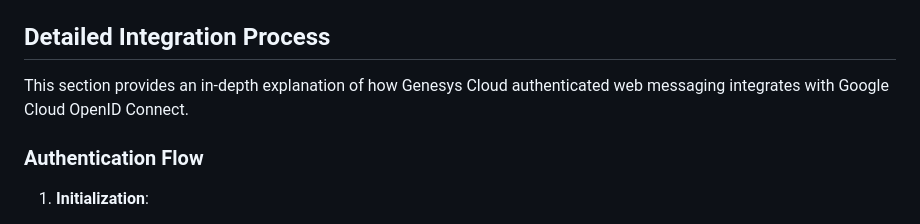
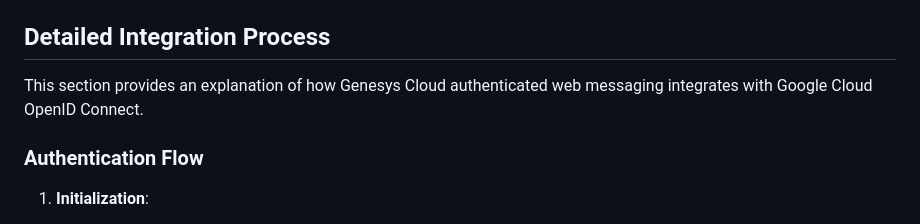
Before and after one commit to DOAGenesys/AuthenticatedWM-GInsurance-GPE, a Markdown page: README.md, the part around the change. Drawn GitHub-style.

```diff
--- a/README.md
+++ b/README.md
@@ -42,7 +42,7 @@ The integration includes the following components:
 
 ## Detailed Integration Process
 
-This section provides an in-depth explanation of how Genesys Cloud authenticated web messaging integrates with Google Cloud OpenID Connect.
+This section provides an explanation of how Genesys Cloud authenticated web messaging integrates with Google Cloud OpenID Connect.
 
 ### Authentication Flow
 
```
